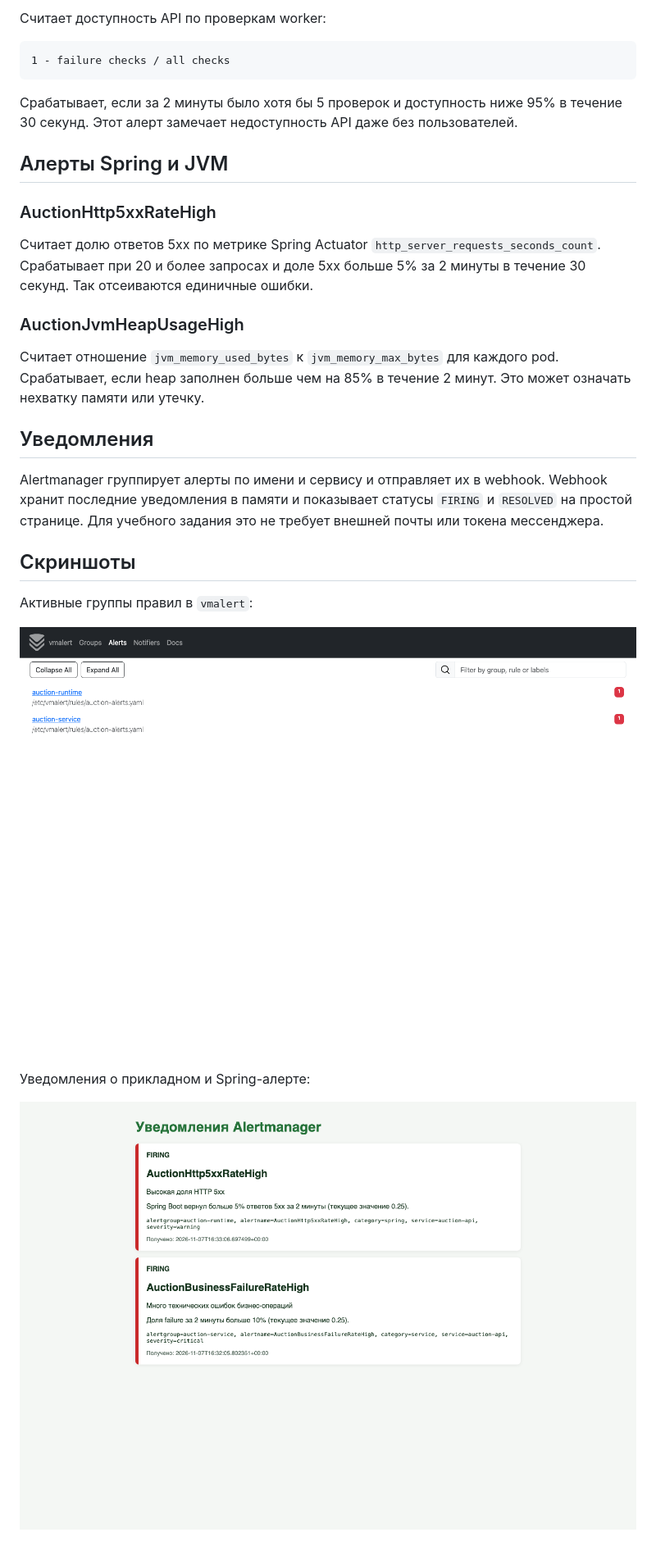
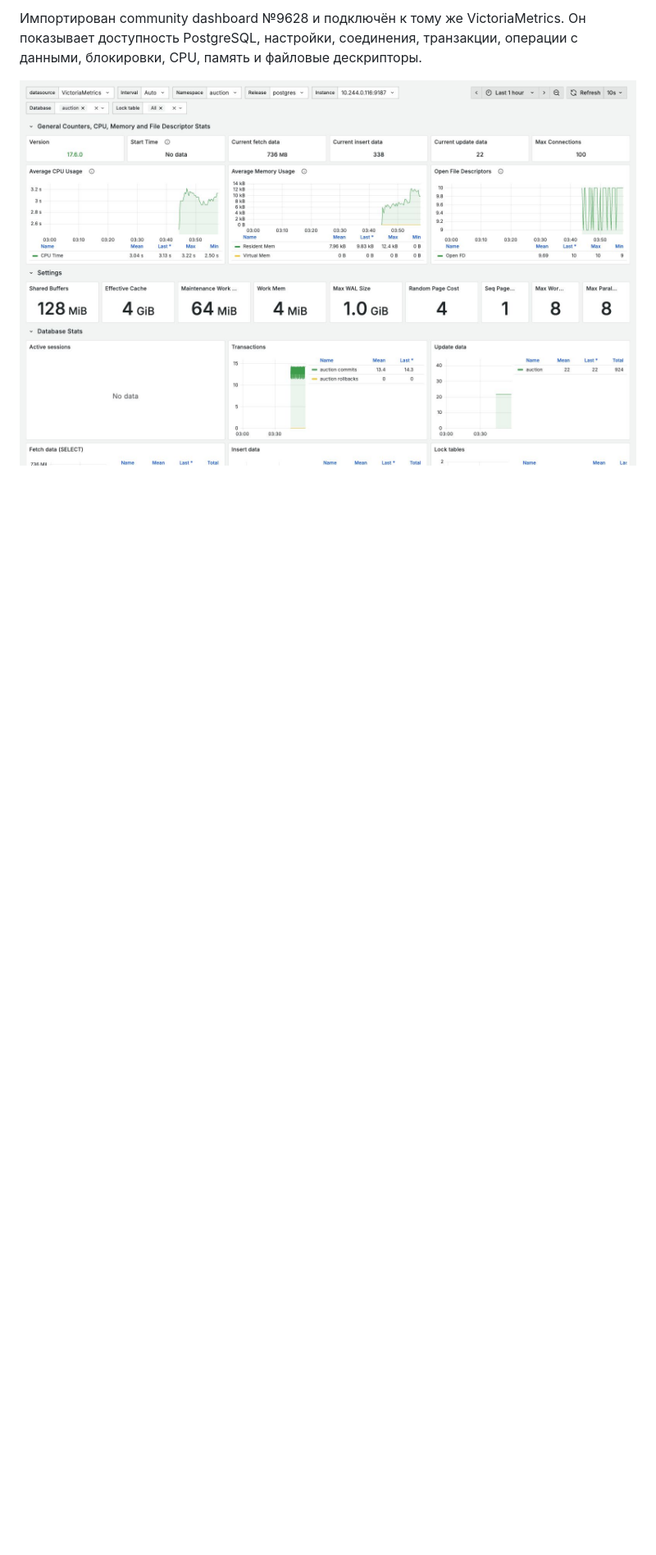
Before and after one commit to novivan/sre_course_project, a Markdown page: Отчёт.md, the part around one of its changes. Shown at 82% size. Rendered like a GitHub page; pictures changed too: docs/grafana/postgres-exporter.jpg (added); blank space fills up the shorter version.

````diff
--- a/Отчёт.md
+++ b/Отчёт.md
@@ -26,40 +45,6 @@ failure / (success + failure)
 
-Считает доступность API по проверкам worker:
+Импортирован community dashboard №9628 и подключён к тому же VictoriaMetrics.
+Он показывает доступность PostgreSQL, настройки, соединения, транзакции,
+операции с данными, блокировки, CPU, память и файловые дескрипторы.
 
-```text
-1 - failure checks / all checks
-```
-
-Срабатывает, если за 2 минуты было хотя бы 5 проверок и доступность ниже 95% в
-течение 30 секунд. Этот алерт замечает недоступность API даже без пользователей.
-
-## Алерты Spring и JVM
-
-### AuctionHttp5xxRateHigh
-
-Считает долю ответов 5xx по метрике Spring Actuator
-`http_server_requests_seconds_count`. Срабатывает при 20 и более запросах и доле
-5xx больше 5% за 2 минуты в течение 30 секунд. Так отсеиваются единичные ошибки.
-
-### AuctionJvmHeapUsageHigh
-
-Считает отношение `jvm_memory_used_bytes` к `jvm_memory_max_bytes` для каждого
-pod. Срабатывает, если heap заполнен больше чем на 85% в течение 2 минут. Это
-может означать нехватку памяти или утечку.
-
-## Уведомления
-
-Alertmanager группирует алерты по имени и сервису и отправляет их в webhook.
-Webhook хранит последние уведомления в памяти и показывает статусы `FIRING` и
-`RESOLVED` на простой странице. Для учебного задания это не требует внешней
-почты или токена мессенджера.
-
-## Скриншоты
-
-Активные группы правил в `vmalert`:
-
-![Активные алерты](docs/alerts/vmalert-alerts.png)
-
-Уведомления о прикладном и Spring-алерте:
-
-![Уведомления Alertmanager](docs/alerts/alertmanager-notification.png)
+![Дашборд PostgreSQL Exporter](docs/grafana/postgres-exporter.jpg)
````
Also changed, not shown: other parts of Отчёт.md (+33 -14 lines), docs/grafana/application-overview.jpg (added), docs/grafana/application-runtime.jpg (added), 9 other files.
